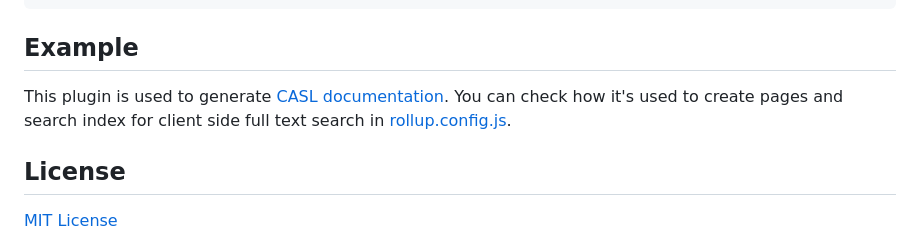
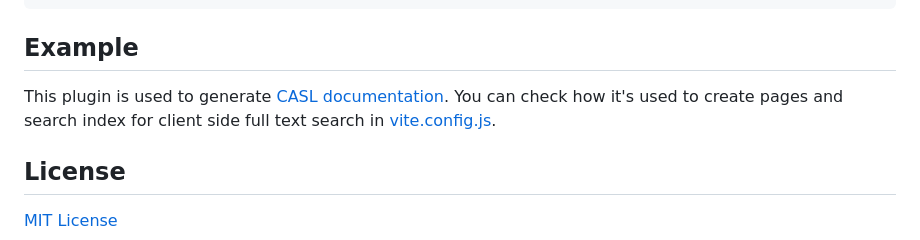
Before and after one commit to stalniy/rollup-plugin-content, a Markdown page: README.md, the part around the change. Drawn GitHub-style.

Commit message:
docs: fix example usage link in README.md

```diff
--- a/README.md
+++ b/README.md
@@ -249,7 +249,7 @@ export default {
 
 ## Example
 
-This plugin is used to generate [CASL documentation](https://stalniy.github.io/casl/). You can check how it's used to create pages and search index for client side full text search in [rollup.config.js](https://github.com/stalniy/casl/blob/master/docs-src/rollup.config.js#L144).
+This plugin is used to generate [CASL documentation](https://stalniy.github.io/casl/). You can check how it's used to create pages and search index for client side full text search in [vite.config.js](https://github.com/stalniy/casl/blob/master/docs-src/vite.config.js#L65).
 
 ## License
 
```
